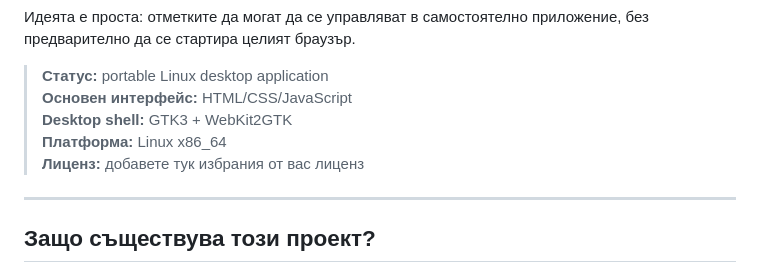
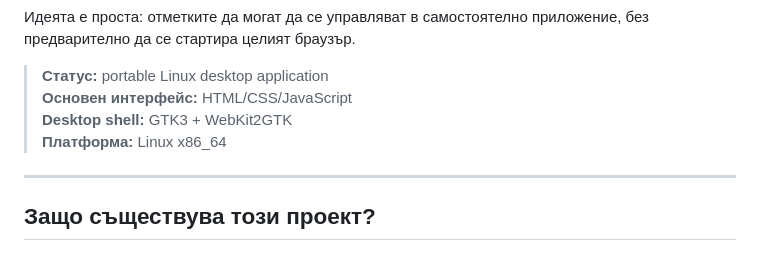
Before and after one commit to milen5600/Bookmarks_Manager-for-linux, a Markdown page: README.bg.md, the part around the change. GitHub-like rendering.

Commit message:
Update README.bg.md to remove license placeholder
Removed license placeholder from the README.

```diff
--- a/README.bg.md
+++ b/README.bg.md
@@ -8,7 +8,6 @@
 > **Основен интерфейс:** HTML/CSS/JavaScript
 > **Desktop shell:** GTK3 + WebKit2GTK
 > **Платформа:** Linux x86_64
-> **Лиценз:** добавете тук избрания от вас лиценз
 
 ---
 
```
